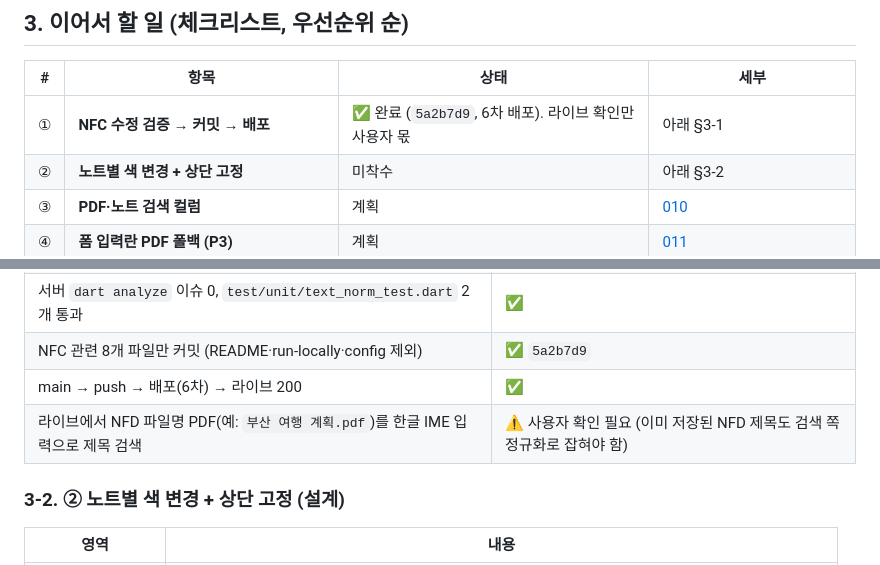
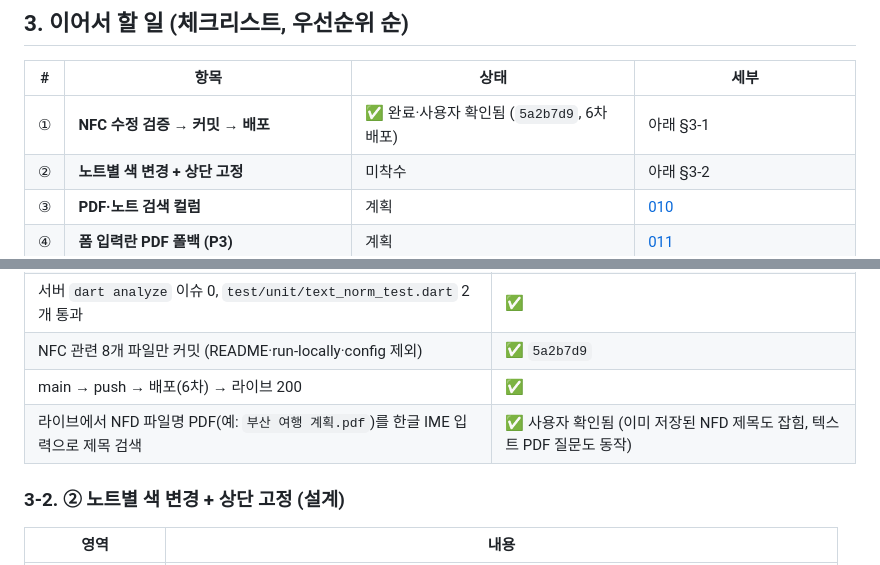
Before and after one commit to biyott/pageblink, a Markdown page: docs/plan/012-session-handoff.md, 2 parts joined by grey strips. Drawn GitHub-style.

Commit message:
docs(plan): handoff - NFC title search confirmed live by the user

```diff
--- a/docs/plan/012-session-handoff.md
+++ b/docs/plan/012-session-handoff.md
@@ -151,7 +151,7 @@ cd ../pageblink-deploy/app/pageblink_server \
 
 | # | 항목 | 상태 | 세부 |
 |---|---|---|---|
-| ① | **NFC 수정 검증 → 커밋 → 배포** | ✅ 완료 (`5a2b7d9`, 6차 배포). 라이브 확인만 사용자 몫 | 아래 §3-1 |
+| ① | **NFC 수정 검증 → 커밋 → 배포** | ✅ 완료·사용자 확인됨 (`5a2b7d9`, 6차 배포) | 아래 §3-1 |
 | ② | **노트별 색 변경 + 상단 고정** | 미착수 | 아래 §3-2 |
 | ③ | **PDF·노트 검색 컬럼** | 계획 | [010](010-pdf-search-column.md) |
 | ④ | **폼 입력란 PDF 폴백 (P3)** | 계획 | [011](011-pdf-form-field-fallback.md) |
@@ -170,7 +170,7 @@ cd ../pageblink-deploy/app/pageblink_server \
 | 서버 `dart analyze` 이슈 0, `test/unit/text_norm_test.dart` 2개 통과 | ✅ |
 | NFC 관련 8개 파일만 커밋 (README·run-locally·config 제외) | ✅ `5a2b7d9` |
 | main → push → 배포(6차) → 라이브 200 | ✅ |
-| 라이브에서 NFD 파일명 PDF(예: `부산 여행 계획.pdf`)를 한글 IME 입력으로 제목 검색 | ⚠️ 사용자 확인 필요 (이미 저장된 NFD 제목도 검색 쪽 정규화로 잡혀야 함) |
+| 라이브에서 NFD 파일명 PDF(예: `부산 여행 계획.pdf`)를 한글 IME 입력으로 제목 검색 | ✅ 사용자 확인됨 (이미 저장된 NFD 제목도 잡힘, 텍스트 PDF 질문도 동작) |
 
 ### 3-2. ② 노트별 색 변경 + 상단 고정 (설계)
 
```
